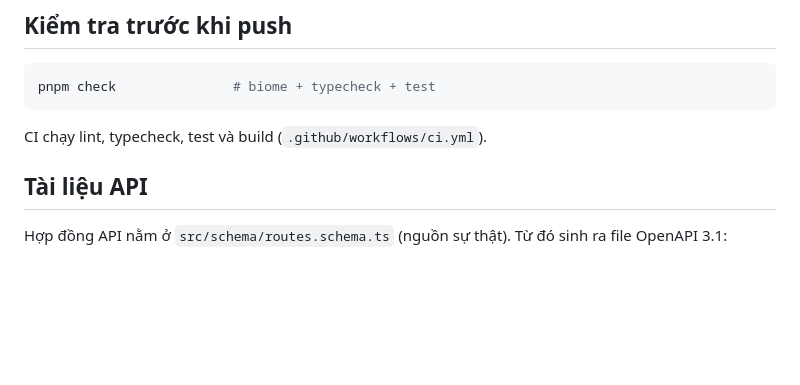
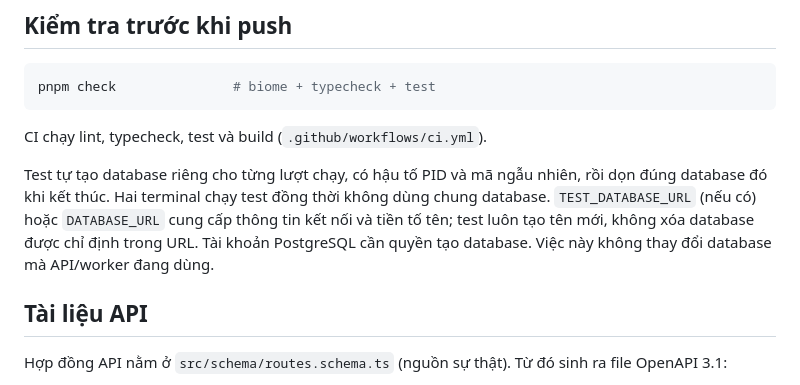
Before and after one commit to PhamHaThang/bookaria-backend, a Markdown page: README.md, the part around the change. GitHub-like rendering; blank space fills up the shorter version.

Commit message:
docs(readme): update testing section to clarify database handling during tests

````diff
--- a/README.md
+++ b/README.md
@@ -34,6 +34,12 @@ pnpm dev:worker          # Worker (hoặc đặt RUN_WORKER_IN_PROCESS=true đ
 pnpm check               # biome + typecheck + test
 ```
 CI chạy lint, typecheck, test và build (`.github/workflows/ci.yml`).
+
+Test tự tạo database riêng cho từng lượt chạy, có hậu tố PID và mã ngẫu nhiên, rồi dọn đúng
+database đó khi kết thúc. Hai terminal chạy test đồng thời không dùng chung database.
+`TEST_DATABASE_URL` (nếu có) hoặc `DATABASE_URL` cung cấp thông tin kết nối và tiền tố tên;
+test luôn tạo tên mới, không xóa database được chỉ định trong URL. Tài khoản PostgreSQL cần
+quyền tạo database. Việc này không thay đổi database mà API/worker đang dùng.
 
 ## Tài liệu API
 Hợp đồng API nằm ở `src/schema/routes.schema.ts` (nguồn sự thật). Từ đó sinh ra file OpenAPI 3.1:
````
